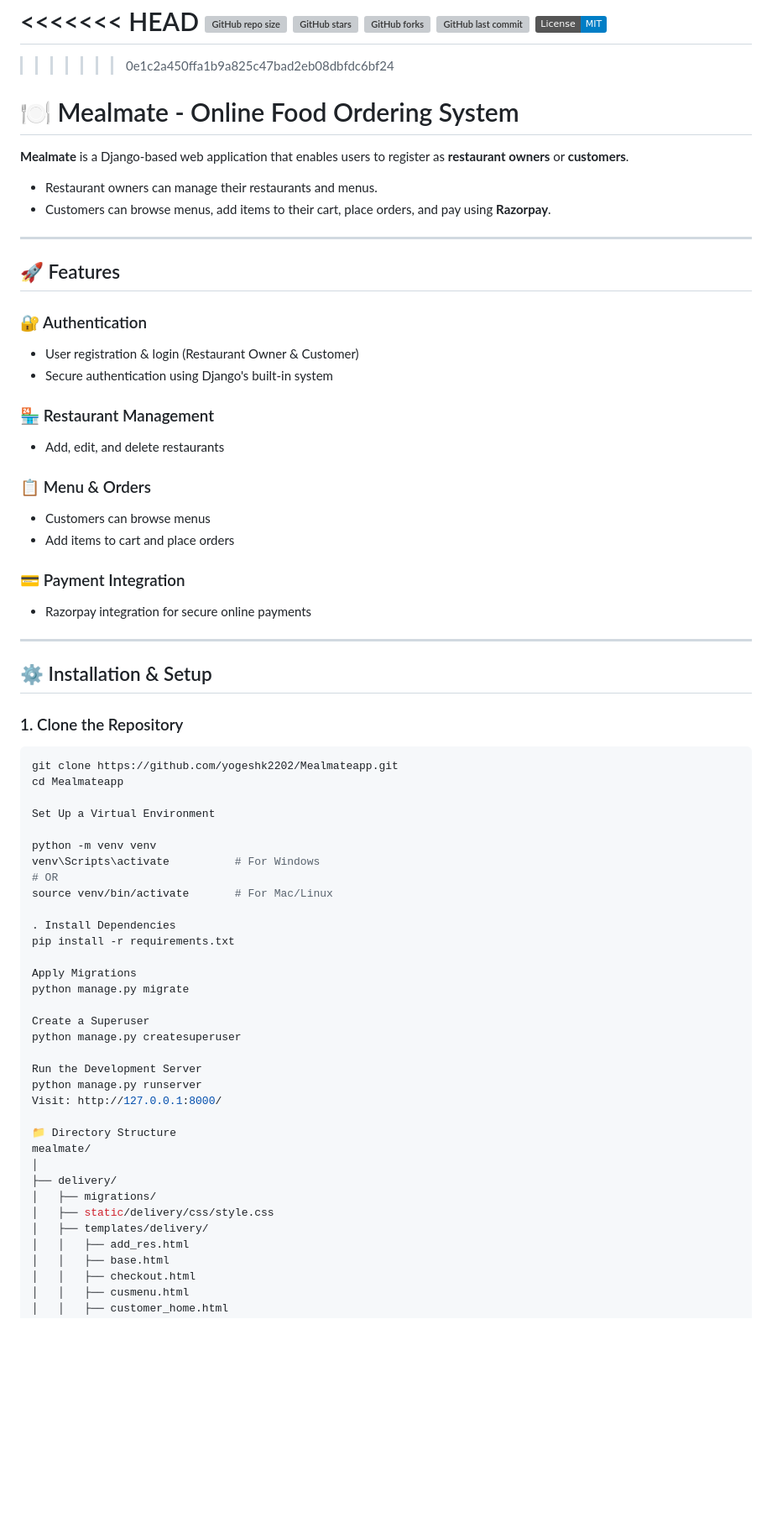
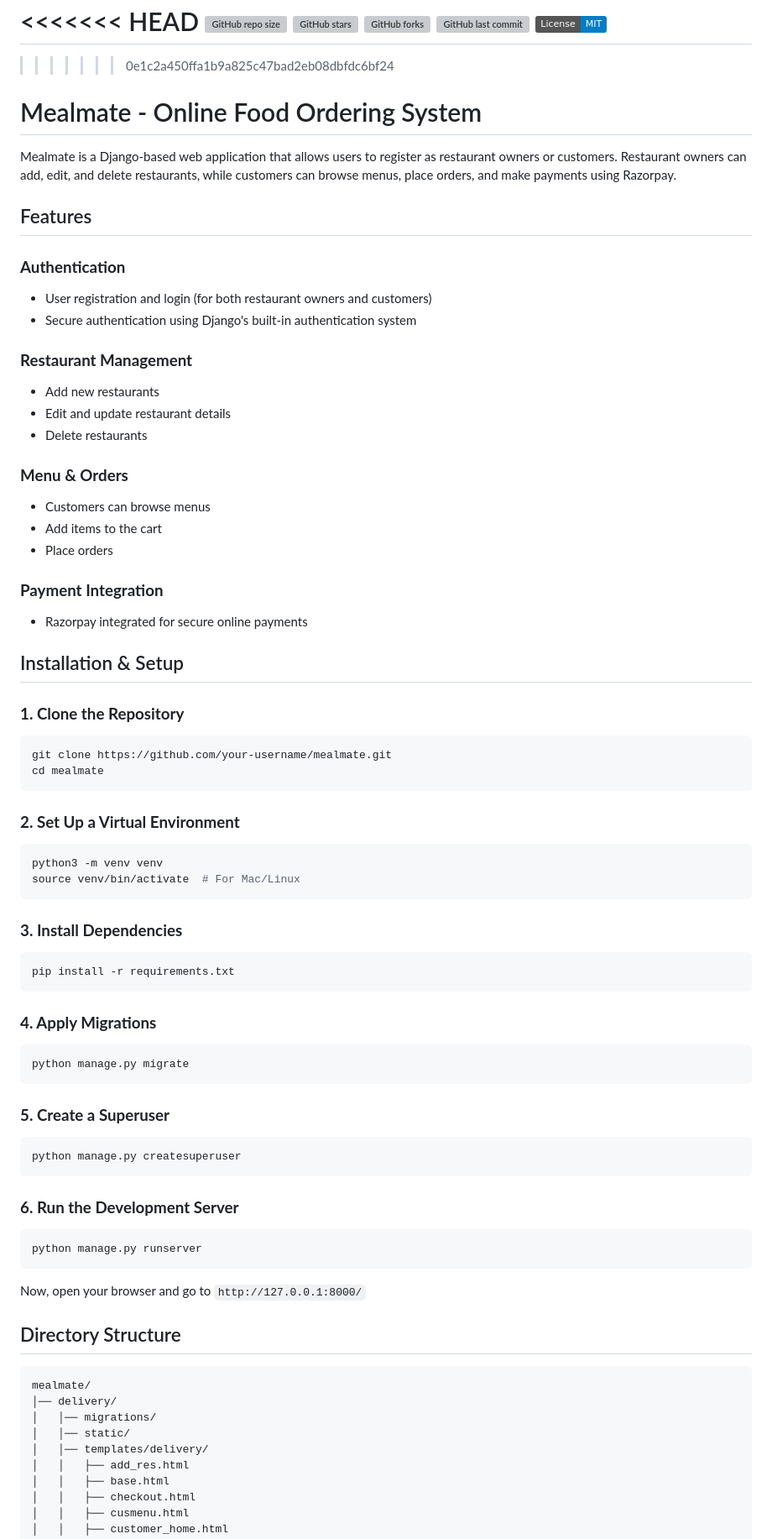
Before and after one commit to yogeshk2202/Mealmateapp, a Markdown page: README.md, the part around one of its changes. Shown at 84% size. GitHub-like rendering; badges without logos; blank space fills up the shorter version; grey boxes are pictures that could not be loaded.

````diff
--- a/README.md
+++ b/README.md
@@ -7,66 +7,72 @@
 =======
 >>>>>>> 0e1c2a450ffa1b9a825c47bad2eb08dbfdc6bf24
 
-# 🍽️ Mealmate - Online Food Ordering System
+# Mealmate - Online Food Ordering System
 
-**Mealmate** is a Django-based web application that enables users to register as **restaurant owners** or **customers**.
-- Restaurant owners can manage their restaurants and menus.
-- Customers can browse menus, add items to their cart, place orders, and pay using **Razorpay**.
+Mealmate is a Django-based web application that allows users to register as restaurant owners or customers. Restaurant owners can add, edit, and delete restaurants, while customers can browse menus, place orders, and make payments using Razorpay.
 
----
+## Features
 
-## 🚀 Features
+### **Authentication**
+- User registration and login (for both restaurant owners and customers)
+- Secure authentication using Django's built-in authentication system
 
-### 🔐 Authentication
-- User registration & login (Restaurant Owner & Customer)
-- Secure authentication using Django's built-in system
+### **Restaurant Management**
+- Add new restaurants
+- Edit and update restaurant details
+- Delete restaurants
 
-### 🏪 Restaurant Management
-- Add, edit, and delete restaurants
+### **Menu & Orders**
+- Customers can browse menus
+- Add items to the cart
+- Place orders
 
-### 📋 Menu & Orders
-- Customers can browse menus
-- Add items to cart and place orders
+### **Payment Integration**
+- Razorpay integrated for secure online payments
 
-### 💳 Payment Integration
-- Razorpay integration for secure online payments
+## Installation & Setup
 
----
+### **1. Clone the Repository**
+```sh
+git clone https://github.com/your-username/mealmate.git
+cd mealmate
+```
 
-## ⚙️ Installation & Setup
+### **2. Set Up a Virtual Environment**
+```sh
+python3 -m venv venv
+source venv/bin/activate  # For Mac/Linux
+```
 
-### 1. Clone the Repository
-```bash
-git clone https://github.com/yogeshk2202/Mealmateapp.git
-cd Mealmateapp
+### **3. Install Dependencies**
+```sh
+pip install -r requirements.txt
+```
 
-Set Up a Virtual Environment
+### **4. Apply Migrations**
+```sh
+python manage.py migrate
+```
 
-python -m venv venv
-venv\Scripts\activate          # For Windows
-# OR
-source venv/bin/activate       # For Mac/Linux
+### **5. Create a Superuser**
+```sh
+python manage.py createsuperuser
+```
 
-. Install Dependencies
-pip install -r requirements.txt
+### **6. Run the Development Server**
+```sh
+python manage.py runserver
+```
 
-Apply Migrations
-python manage.py migrate
+Now, open your browser and go to `http://127.0.0.1:8000/`
 
-Create a Superuser
-python manage.py createsuperuser
-
-Run the Development Server
-python manage.py runserver
-Visit: http://127.0.0.1:8000/
-
-📁 Directory Structure
+## Directory Structure
+```
 mealmate/
-│
-├── delivery/
-│   ├── migrations/
-│   ├── static/delivery/css/style.css
-│   ├── templates/delivery/
+│── delivery/
+│   │── migrations/
+│   │── static/
+│   │── templates/delivery/
 │   │   ├── add_res.html
 │   │   ├── base.html
 │   │   ├── checkout.html
````
Also changed, not shown: other parts of README.md (+27 -34 lines).
